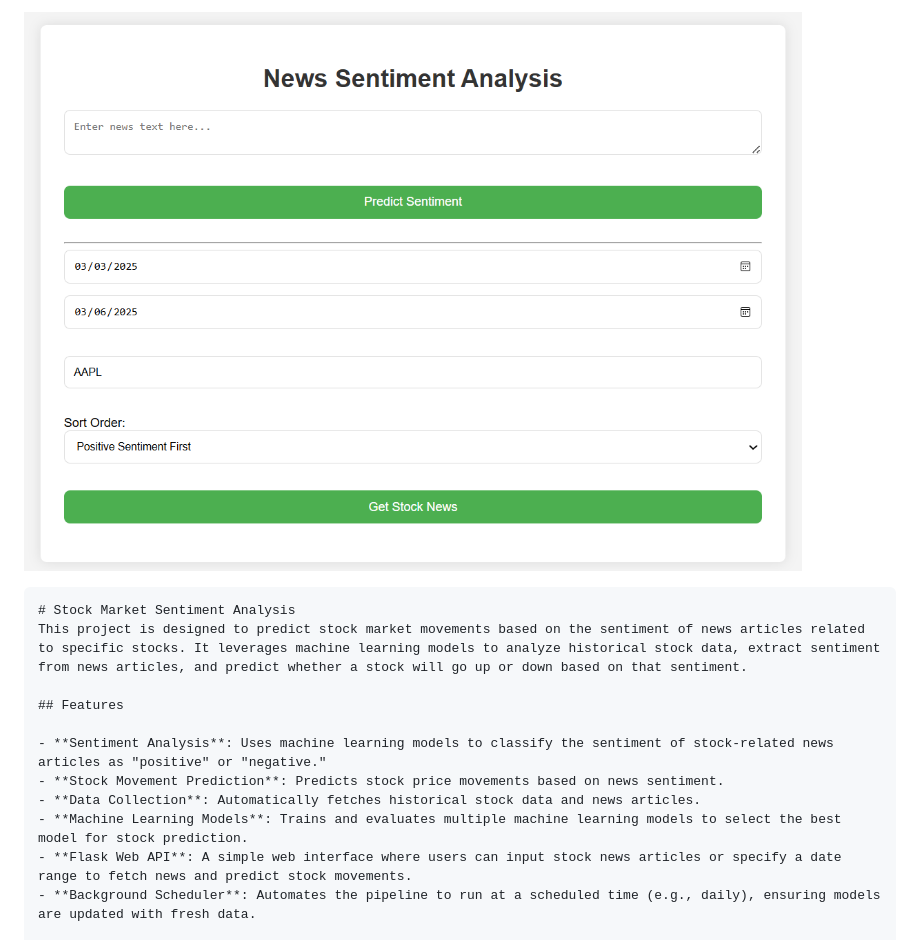
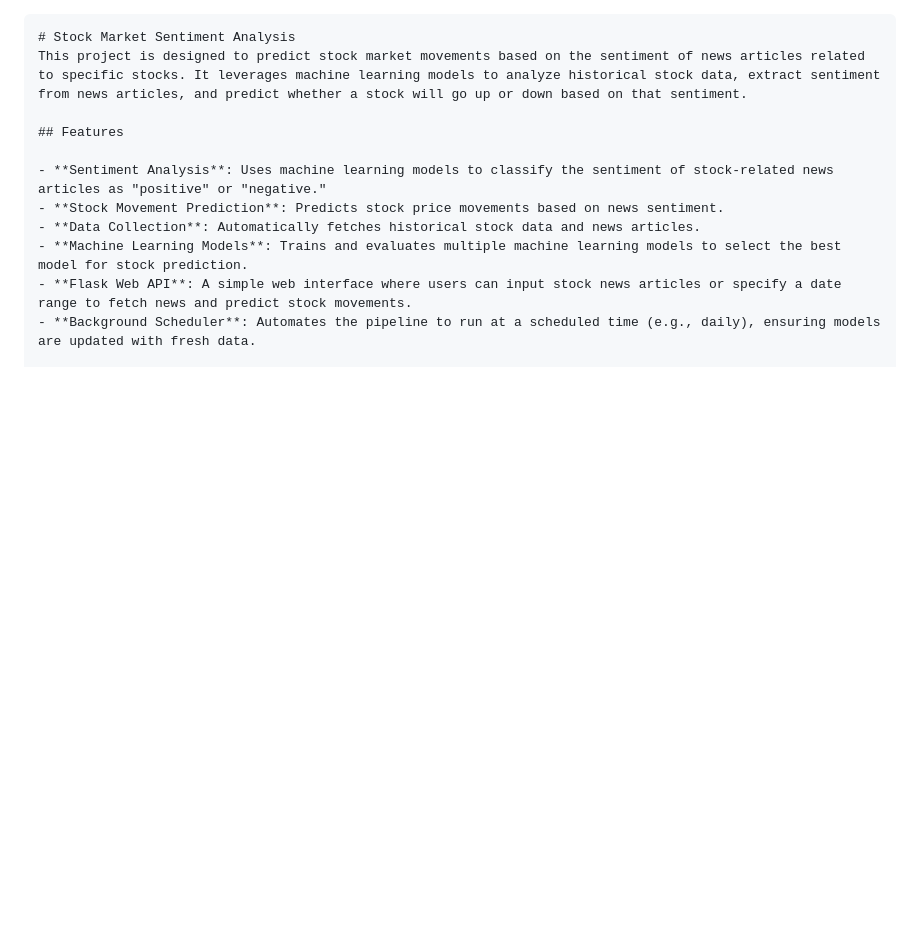
Before and after one commit to hibahdesu/FinanceSentimentRanker-MLOps, a Markdown page: README.md, the part around one of its changes. GitHub-like rendering; pictures changed too: docs/images/1.png; blank space fills up the shorter version.

````diff
--- a/README.md
+++ b/README.md
@@ -1,4 +1,4 @@
-![Stock Sentiment Analysis Workflow](docs/images/1.png)
+
 ```markdown
 # Stock Market Sentiment Analysis
 This project is designed to predict stock market movements based on the sentiment of news articles related to specific stocks. It leverages machine learning models to analyze historical stock data, extract sentiment from news articles, and predict whether a stock will go up or down based on that sentiment.
````
Also changed, not shown: other parts of README.md (+7 -1 lines), docs/images/2.png (added), docs/images/3.png (added), docs/images/4.png (added), docs/images/5.png (added), docs/images/Screenshot 2025-03-14 220201.png (deleted).
